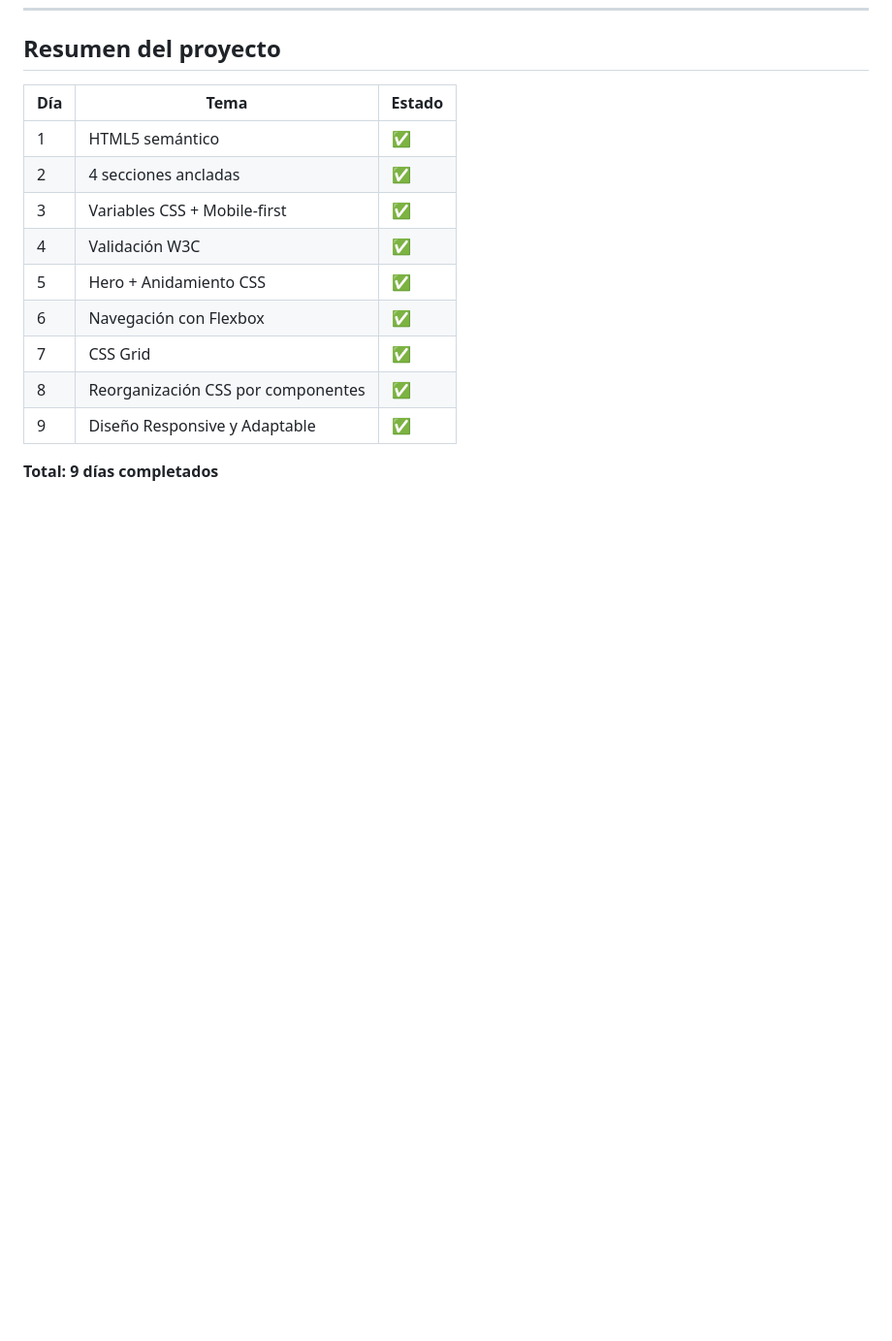
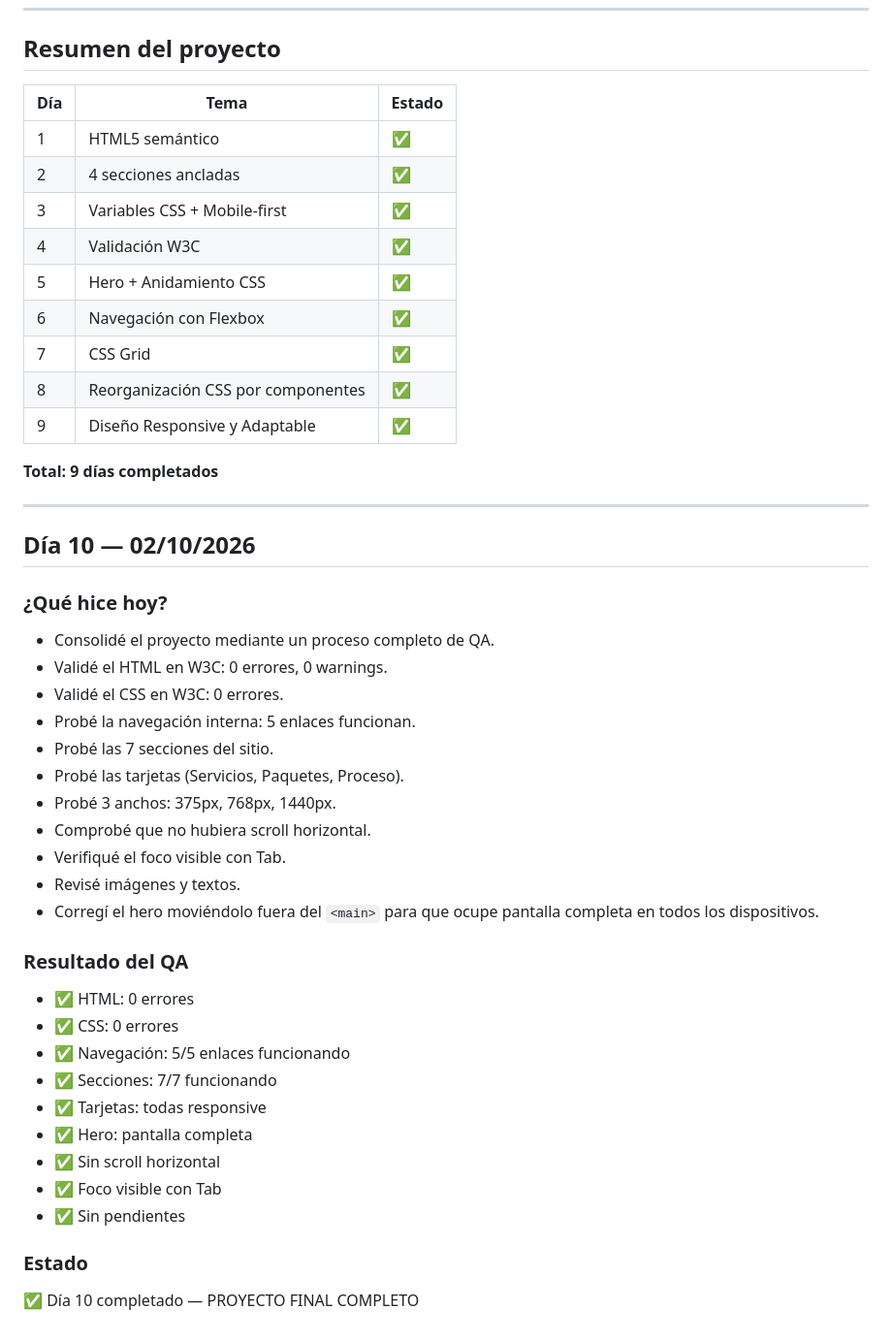
Before and after one commit to MaribelDiaz88/trazzos-estudio-creativo, a Markdown page: bitacora.md, the part around the change. Shown at 97% size. GitHub-like rendering; blank space fills up the shorter version.

Commit message:
Añadir bitácora SCRUM Día 10 — Proyecto final completo
- Añadida la entrada del Día 10 (consolidación y QA)
- Documentadas todas las pruebas realizadas
- HTML validado W3C: 0 errores
- CSS validado W3C: 0 errores
- Probadas las 7 secciones en 3 anchos
- Sin scroll horizontal
- Hero corregido para pantalla completa
- Bitácora completa desde el Día 1 al Día 10
- PROYECTO FINAL COMPLETADO

```diff
--- a/bitacora.md
+++ b/bitacora.md
@@ -282,3 +282,34 @@ roto en móvil.
 | 9 | Diseño Responsive y Adaptable | ✅ |
 
 **Total: 9 días completados**
+
+---
+
+## Día 10 — 02/10/2026
+
+### ¿Qué hice hoy?
+- Consolidé el proyecto mediante un proceso completo de QA.
+- Validé el HTML en W3C: 0 errores, 0 warnings.
+- Validé el CSS en W3C: 0 errores.
+- Probé la navegación interna: 5 enlaces funcionan.
+- Probé las 7 secciones del sitio.
+- Probé las tarjetas (Servicios, Paquetes, Proceso).
+- Probé 3 anchos: 375px, 768px, 1440px.
+- Comprobé que no hubiera scroll horizontal.
+- Verifiqué el foco visible con Tab.
+- Revisé imágenes y textos.
+- Corregí el hero moviéndolo fuera del `<main>` para que ocupe pantalla completa en todos los dispositivos.
+
+### Resultado del QA
+- ✅ HTML: 0 errores
+- ✅ CSS: 0 errores
+- ✅ Navegación: 5/5 enlaces funcionando
+- ✅ Secciones: 7/7 funcionando
+- ✅ Tarjetas: todas responsive
+- ✅ Hero: pantalla completa
+- ✅ Sin scroll horizontal
+- ✅ Foco visible con Tab
+- ✅ Sin pendientes
+
+### Estado
+✅ Día 10 completado — PROYECTO FINAL COMPLETO
```
